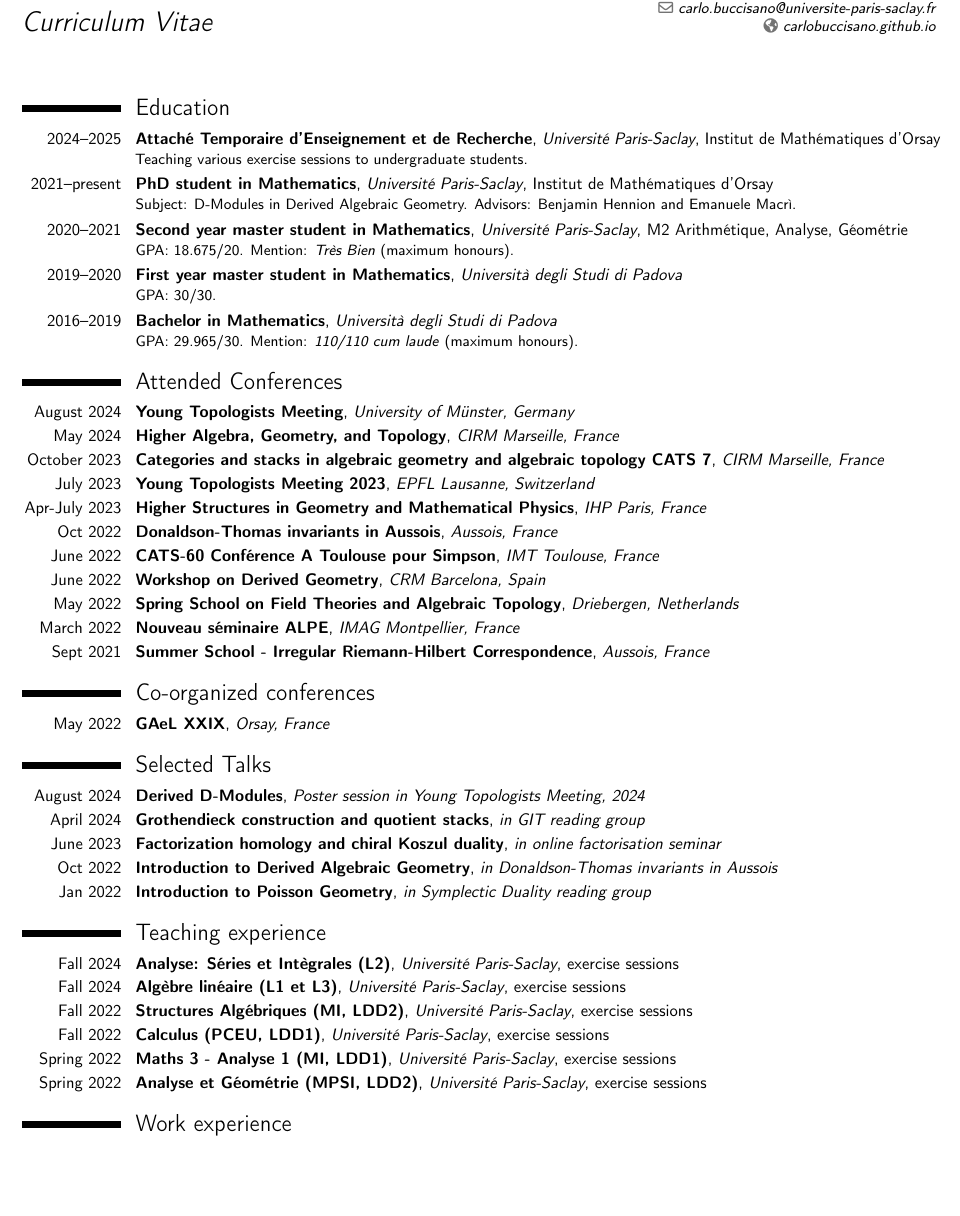
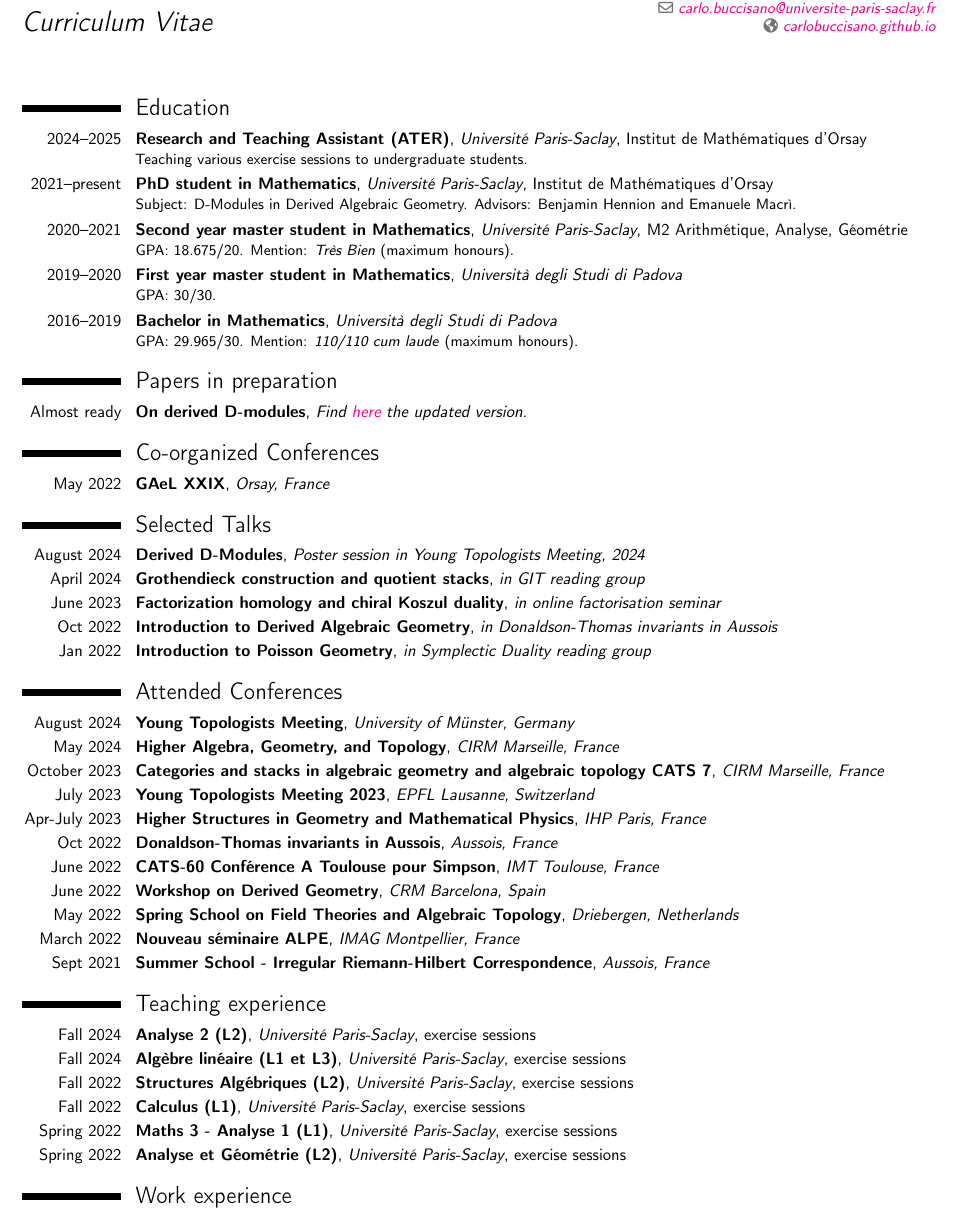
Before and after one commit to carlobuccisano/Curriculum-Vitae, a LaTeX CV (short_cv.tex): part of page 1 of 2, cut so that both start at the same text, the shorter picture padded with empty space. Compiled offline with pdfLaTeX.

Commit message:
Updated with link

```diff
--- a/short_cv.tex
+++ b/short_cv.tex
@@ -6,6 +6,10 @@
 \usepackage[scale=0.93]{geometry} % Reduce document margins
 \setlength{\makecvheadnamewidth}{8cm} % For the 'classic' style, uncomment to adjust the width of the space allocated to your name
 \usepackage{comment}
+\usepackage{hyperref}
+
+\hypersetup{bookmarksnumbered=true, colorlinks=true}
+
 
 %----------------------------------------------------------------------------------------
 %	NAME AND CONTACT INFORMATION SECTION
@@ -30,12 +34,35 @@
 %----------------------------------------------------------------------------------------
 
 \section{Education}
-\cventry{2024--2025}{Attaché Temporaire d'Enseignement et de Recherche}{Université Paris-Saclay}{Institut de Mathématiques d'Orsay}{}{Teaching various exercise sessions to undergraduate students.}
+\cventry{2024--2025}{Research and Teaching Assistant (ATER)}{Université Paris-Saclay}{Institut de Mathématiques d'Orsay}{}{Teaching various exercise sessions to undergraduate students.}
 \cventry{2021--present}{PhD student in Mathematics}{Université Paris-Saclay}{Institut de Mathématiques d'Orsay}{}{Subject: D-Modules in Derived Algebraic Geometry. Advisors: Benjamin Hennion and Emanuele Macrì. }
 \cventry{2020--2021}{Second year master student in Mathematics}{Université Paris-Saclay}{M2 Arithmétique, Analyse,  Géométrie}{}{GPA: 18.675/20. Mention: \textit{Très Bien} (maximum honours).}
 \cventry{2019--2020}{First year master student in Mathematics}{Università degli Studi di Padova}{}{}{GPA: 30/30. }
 \cventry{2016--2019}{Bachelor in Mathematics}{Università degli Studi di Padova}{}{}
 	{GPA: 29.965/30. Mention: \textit{110/110 cum laude} (maximum honours).}
+
+
+\section{Papers in preparation}
+\cventry{Almost ready}{On derived D-modules}{Find \href{https://carlobuccisano.github.io/article}{here} the updated version.}{}{}{}
+%----------------------------------------------------------------------------------------
+%	ORGANIZER SECTION
+%----------------------------------------------------------------------------------------
+\section{Co-organized Conferences}
+\cventry{May 2022}{GAeL XXIX}{Orsay, France}{}{}{}
+
+
+%----------------------------------------------------------------------------------------
+%   TALKS SECTION
+%----------------------------------------------------------------------------------------
+
+\section{Selected Talks}
+
+\cventry{August 2024}{Derived D-Modules}{Poster session in Young Topologists Meeting, 2024}{}{}{}
+\cventry{April 2024}{Grothendieck construction and quotient stacks}{in GIT reading group}{}{}{}
+\cventry{June 2023}{Factorization homology and chiral Koszul duality}{in online factorisation seminar}{}{}{}
+\cventry{Oct 2022}{Introduction to Derived Algebraic Geometry}{in \textit{Donaldson-Thomas invariants in Aussois}}{}{}{}
+\cventry{Jan 2022}{Introduction to Poisson Geometry}{in Symplectic Duality reading group}{}{}{}
+
 
 %----------------------------------------------------------------------------------------
 %	CONFERENCE SECTION
@@ -59,44 +86,22 @@
 
 
 
-
-
-%----------------------------------------------------------------------------------------
-%	ORGANIZER SECTION
-%----------------------------------------------------------------------------------------
-\section{Co-organized conferences}
-\cventry{May 2022}{GAeL XXIX}{Orsay, France}{}{}{}
-
-
-%----------------------------------------------------------------------------------------
-%   TALKS SECTION
-%----------------------------------------------------------------------------------------
-
-\section{Selected Talks}
-
-\cventry{August 2024}{Derived D-Modules}{Poster session in Young Topologists Meeting, 2024}{}{}{}
-\cventry{April 2024}{Grothendieck construction and quotient stacks}{in GIT reading group}{}{}{}
-\cventry{June 2023}{Factorization homology and chiral Koszul duality}{in online factorisation seminar}{}{}{}
-\cventry{Oct 2022}{Introduction to Derived Algebraic Geometry}{in \textit{Donaldson-Thomas invariants in Aussois}}{}{}{}
-\cventry{Jan 2022}{Introduction to Poisson Geometry}{in Symplectic Duality reading group}{}{}{}
-
-
 %----------------------------------------------------------------------------------------
 %	TEACHING SECTION
 %----------------------------------------------------------------------------------------
 
 \section{Teaching experience}
 
-\cventry{Fall 2024}{Analyse: Séries et Intègrales (L2)}{Université Paris-Saclay}{exercise sessions}{}{}
+\cventry{Fall 2024}{Analyse 2 (L2)}{Université Paris-Saclay}{exercise sessions}{}{}
 \cventry{Fall 2024}{Algèbre linéaire (L1 et L3)}{Université Paris-Saclay}{exercise sessions}{}{}
 
-\cventry{Fall 2022}{Structures Algébriques (MI, LDD2)}{Université Paris-Saclay}{exercise sessions}{}{}
+\cventry{Fall 2022}{Structures Algébriques (L2)}{Université Paris-Saclay}{exercise sessions}{}{}
 
-\cventry{Fall 2022}{Calculus (PCEU, LDD1)}{Université Paris-Saclay}{exercise sessions}{}{}
+\cventry{Fall 2022}{Calculus (L1)}{Université Paris-Saclay}{exercise sessions}{}{}
 
-\cventry{Spring 2022}{Maths 3 - Analyse 1 (MI, LDD1)}{Université Paris-Saclay}{exercise sessions}{}{}
+\cventry{Spring 2022}{Maths 3 - Analyse 1 (L1)}{Université Paris-Saclay}{exercise sessions}{}{}
 
-\cventry{Spring 2022}{Analyse et Géométrie (MPSI, LDD2)}{Université Paris-Saclay}{exercise sessions}{}{}
+\cventry{Spring 2022}{Analyse et Géométrie (L2)}{Université Paris-Saclay}{exercise sessions}{}{}
 %----------------------------------------------------------------------------------------
 %	WORK EXPERIENCE SECTION
 %----------------------------------------------------------------------------------------
```
Also changed, not shown: short_cv.pdf.
